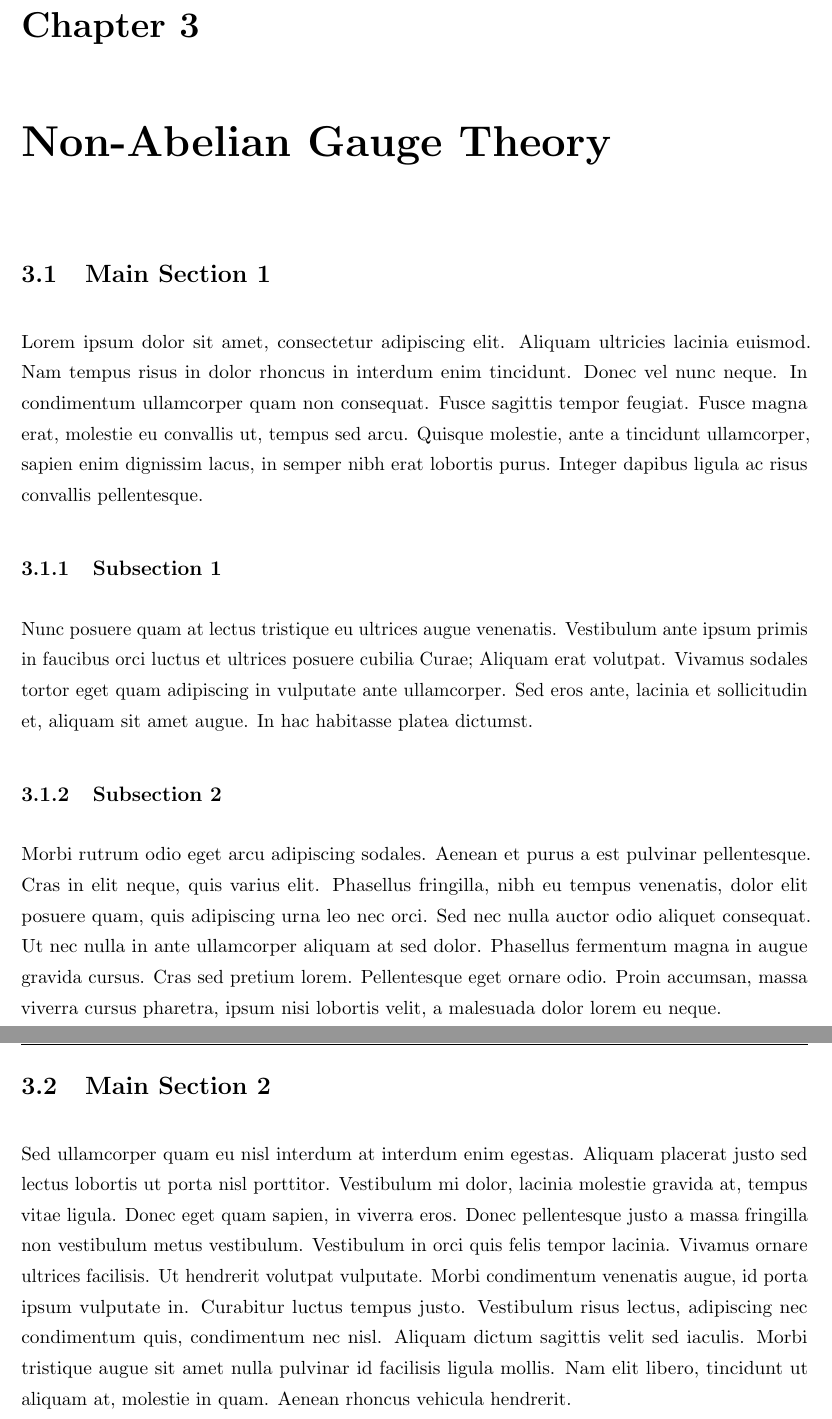
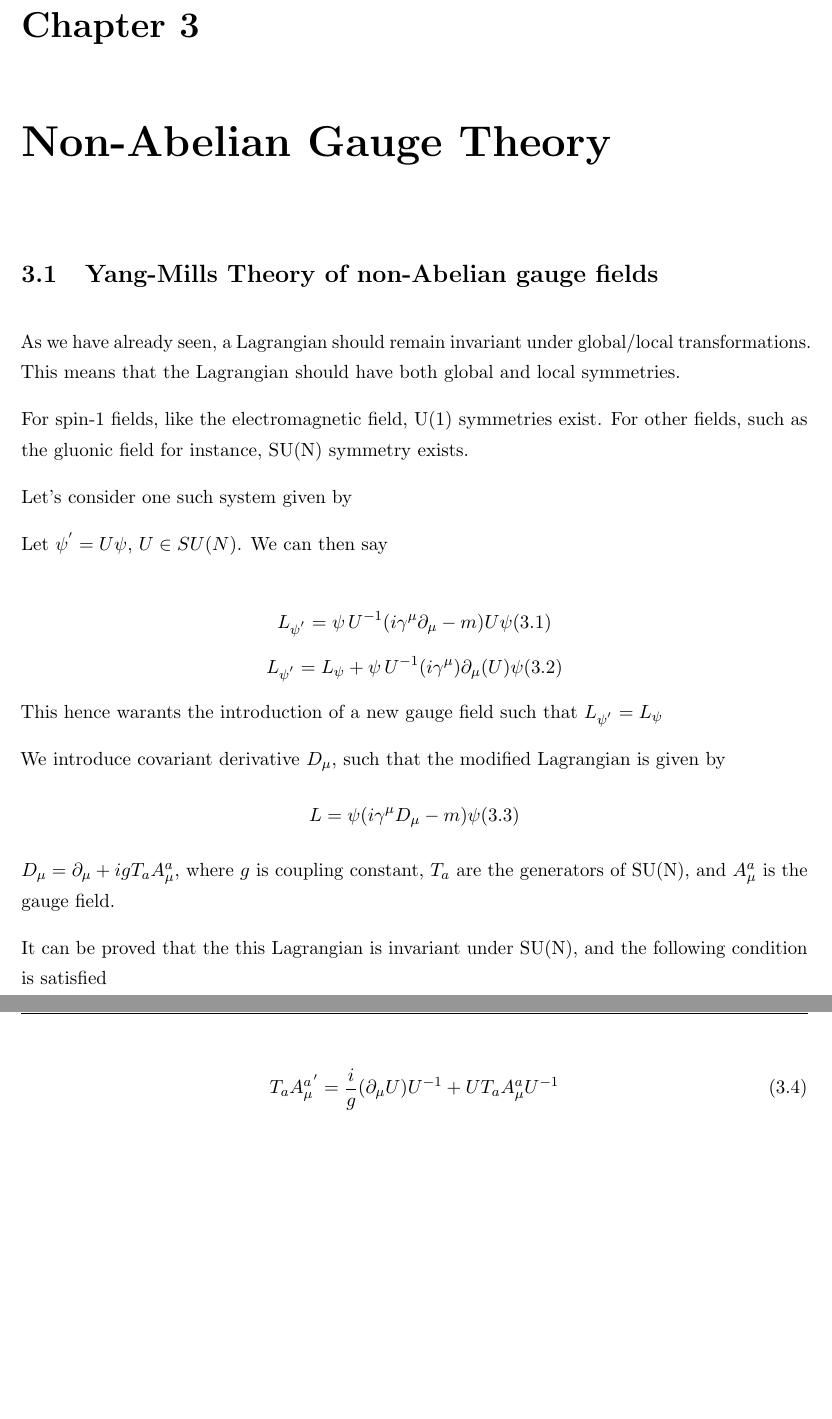
Before and after one commit to adivijaykumar/Layek-Report, a LaTeX thesis (main.tex, which reads Chapters/Chapter3.tex): two parts of pages 12 and 13 of 14 before the commit and two parts of pages 9 and 10 of 11 after it, joined at a grey line, cut so that both start at the same text, the shorter picture padded with empty space. The pictures show the PDF file main.pdf that the author committed with the source.

Commit message:
Added Chapter 3. Also removed Glossary and Abstract pages.

```diff
--- a/Chapters/Chapter3.tex
+++ b/Chapters/Chapter3.tex
@@ -12,28 +12,31 @@
 
 \section{Yang-Mills Theory of non-Abelian gauge fields}
 
-As we have already seen,
+As we have already seen, a Lagrangian should remain invariant under global/local transformations. This means that the Lagrangian should have both global and local symmetries.
 
-Lorem ipsum dolor sit amet, consectetur adipiscing elit. Aliquam ultricies lacinia euismod. Nam tempus risus in dolor rhoncus in interdum enim tincidunt. Donec vel nunc neque. In condimentum ullamcorper quam non consequat. Fusce sagittis tempor feugiat. Fusce magna erat, molestie eu convallis ut, tempus sed arcu. Quisque molestie, ante a tincidunt ullamcorper, sapien enim dignissim lacus, in semper nibh erat lobortis purus. Integer dapibus ligula ac risus convallis pellentesque.
+For spin-1 fields, like the electromagnetic field, U(1) symmetries exist. For other fields, such as the gluonic field for instance, SU(N) symmetry exists.
 
-%-----------------------------------
-%	SUBSECTION 1
-%-----------------------------------
-\subsection{Subsection 1}
+Let's consider one such system given by
 
-Nunc posuere quam at lectus tristique eu ultrices augue venenatis. Vestibulum ante ipsum primis in faucibus orci luctus et ultrices posuere cubilia Curae; Aliquam erat volutpat. Vivamus sodales tortor eget quam adipiscing in vulputate ante ullamcorper. Sed eros ante, lacinia et sollicitudin et, aliquam sit amet augue. In hac habitasse platea dictumst.
 
-%-----------------------------------
-%	SUBSECTION 2
-%-----------------------------------
+Let $\psi^{'} = U\psi$, $U \in SU(N)$. We can then say
 
-\subsection{Subsection 2}
-Morbi rutrum odio eget arcu adipiscing sodales. Aenean et purus a est pulvinar pellentesque. Cras in elit neque, quis varius elit. Phasellus fringilla, nibh eu tempus venenatis, dolor elit posuere quam, quis adipiscing urna leo nec orci. Sed nec nulla auctor odio aliquet consequat. Ut nec nulla in ante ullamcorper aliquam at sed dolor. Phasellus fermentum magna in augue gravida cursus. Cras sed pretium lorem. Pellentesque eget ornare odio. Proin accumsan, massa viverra cursus pharetra, ipsum nisi lobortis velit, a malesuada dolor lorem eu neque.
+\begin{equation}
+L_{\psi^{'}} = \overset{_}{\psi}U^{-1}(i{\gamma^\mu}\partial_\mu-m)U\psi
+\end{equation}
+\begin{equation}
+L_{\psi^{'}} = L_\psi + \overset{_}{\psi}U^{-1}(i{\gamma^\mu})\partial_\mu(U)\psi \\
+\end{equation}
+This hence warants the introduction of a new gauge field such that $L_{\psi^{'}} = L_\psi$
 
-%----------------------------------------------------------------------------------------
-%	SECTION 2
-%----------------------------------------------------------------------------------------
+We introduce covariant derivative $D_{\mu}$, such that the modified Lagrangian is given by
+\begin{equation}
+{L} = \overset{_}{\psi}(i{\gamma^\mu}D_\mu-m)\psi
+\end{equation}
+$D_\mu = \partial_\mu +igT_{a}A^{a}_{\mu}$, where $g$ is coupling constant, $T_{a}$ are the generators of SU(N), and $A^{a}_{\mu}$ is the gauge field.
 
-\section{Main Section 2}
+It can be proved that the this Lagrangian is invariant under SU(N), and the following condition is satisfied
 
-Sed ullamcorper quam eu nisl interdum at interdum enim egestas. Aliquam placerat justo sed lectus lobortis ut porta nisl porttitor. Vestibulum mi dolor, lacinia molestie gravida at, tempus vitae ligula. Donec eget quam sapien, in viverra eros. Donec pellentesque justo a massa fringilla non vestibulum metus vestibulum. Vestibulum in orci quis felis tempor lacinia. Vivamus ornare ultrices facilisis. Ut hendrerit volutpat vulputate. Morbi condimentum venenatis augue, id porta ipsum vulputate in. Curabitur luctus tempus justo. Vestibulum risus lectus, adipiscing nec condimentum quis, condimentum nec nisl. Aliquam dictum sagittis velit sed iaculis. Morbi tristique augue sit amet nulla pulvinar id facilisis ligula mollis. Nam elit libero, tincidunt ut aliquam at, molestie in quam. Aenean rhoncus vehicula hendrerit.
+\begin{equation}
+T_{a}{A^{a}_{\mu}}^{'} = \frac{i}{g}(\partial_{\mu}U)U^{-1} + UT_{a}A^{a}_{\mu}U^{-1}
+\end{equation}
```
Also changed, not shown: main.tex (+0 -20 lines), main.pdf, 6 other files.
